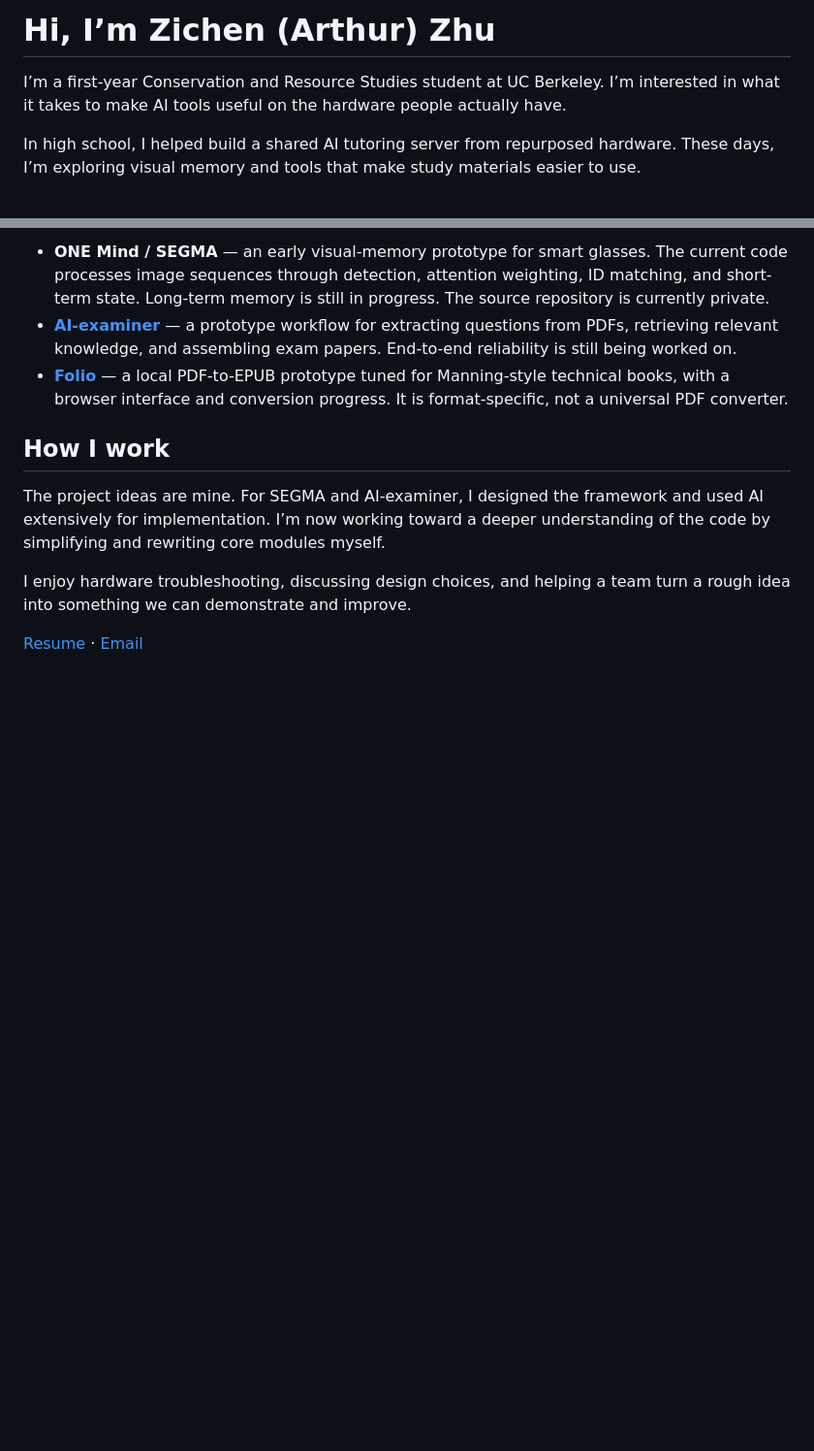
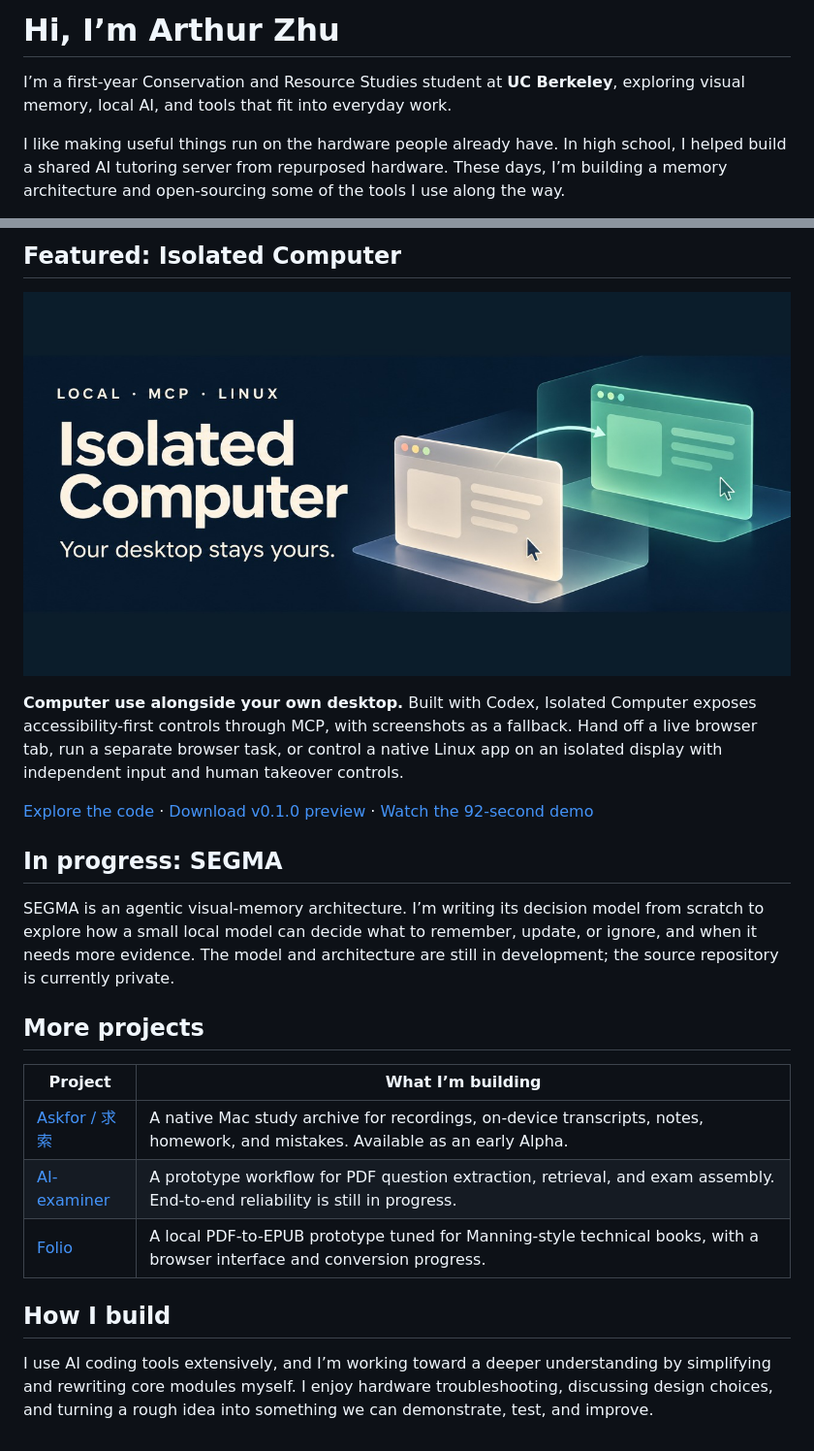
Before and after one commit to zhuzccn-rgb/zhuzccn-rgb, a Markdown page: README.md, 2 parts joined by grey strips. Shown at 97% size. Drawn GitHub-style; pictures changed too: assets/isolated-computer.jpg (added); blank space fills up the shorter version.

Commit message:
Refresh profile with Isolated Computer, Askfor and SEGMA direction

```diff
--- a/README.md
+++ b/README.md
@@ -1,6 +1,6 @@
-# Hi, I’m Zichen (Arthur) Zhu
+# Hi, I’m Arthur Zhu
 
-I’m a first-year Conservation and Resource Studies student at UC Berkeley. I’m interested in what it takes to make AI tools useful on the hardware people actually have.
+I’m a first-year Conservation and Resource Studies student at **UC Berkeley**, exploring visual memory, local AI, and tools that fit into everyday work.
 
-In high school, I helped build a shared AI tutoring server from repurposed hardware. These days, I’m exploring visual memory and tools that make study materials easier to use.
+I like making useful things run on the hardware people already have. In high school, I helped build a shared AI tutoring server from repurposed hardware. These days, I’m building a memory architecture and open-sourcing some of the tools I use along the way.
 
@@ -8,12 +8,24 @@ In high school, I helped build a shared AI tutoring server from repurposed hardw
 
-- **ONE Mind / SEGMA** — an early visual-memory prototype for smart glasses. The current code processes image sequences through detection, attention weighting, ID matching, and short-term state. Long-term memory is still in progress. The source repository is currently private.
-- **[AI-examiner](https://github.com/zhuzccn-rgb/AI-examiner)** — a prototype workflow for extracting questions from PDFs, retrieving relevant knowledge, and assembling exam papers. End-to-end reliability is still being worked on.
-- **[Folio](https://github.com/zhuzccn-rgb/pdf2epub)** — a local PDF-to-EPUB prototype tuned for Manning-style technical books, with a browser interface and conversion progress. It is format-specific, not a universal PDF converter.
+## Featured: Isolated Computer
 
-## How I work
+[![Isolated Computer — Your desktop stays yours.](assets/isolated-computer.jpg)](https://github.com/zhuzccn-rgb/isolated-computer)
 
-The project ideas are mine. For SEGMA and AI-examiner, I designed the framework and used AI extensively for implementation. I’m now working toward a deeper understanding of the code by simplifying and rewriting core modules myself.
+**Computer use alongside your own desktop.** Built with Codex, Isolated Computer exposes accessibility-first controls through MCP, with screenshots as a fallback. Hand off a live browser tab, run a separate browser task, or control a native Linux app on an isolated display with independent input and human takeover controls.
 
-I enjoy hardware troubleshooting, discussing design choices, and helping a team turn a rough idea into something we can demonstrate and improve.
+[Explore the code](https://github.com/zhuzccn-rgb/isolated-computer) · [Download v0.1.0 preview](https://github.com/zhuzccn-rgb/isolated-computer/releases/tag/v0.1.0) · [Watch the 92-second demo](https://youtu.be/R6uM5N7hnG4)
 
-[Resume](resume/Zichen_Zhu_Resume.pdf) · [Email](mailto:zichen_zhu@berkeley.edu)
+## In progress: SEGMA
+
+SEGMA is an agentic visual-memory architecture. I’m writing its decision model from scratch to explore how a small local model can decide what to remember, update, or ignore, and when it needs more evidence. The model and architecture are still in development; the source repository is currently private.
+
+## More projects
+
+| Project | What I’m building |
+| --- | --- |
+| [Askfor / 求索](https://github.com/zhuzccn-rgb/qiusuo) | A native Mac study archive for recordings, on-device transcripts, notes, homework, and mistakes. Available as an early Alpha. |
+| [AI-examiner](https://github.com/zhuzccn-rgb/AI-examiner) | A prototype workflow for PDF question extraction, retrieval, and exam assembly. End-to-end reliability is still in progress. |
+| [Folio](https://github.com/zhuzccn-rgb/pdf2epub) | A local PDF-to-EPUB prototype tuned for Manning-style technical books, with a browser interface and conversion progress. |
+
+## How I build
+
+I use AI coding tools extensively, and I’m working toward a deeper understanding by simplifying and rewriting core modules myself. I enjoy hardware troubleshooting, discussing design choices, and turning a rough idea into something we can demonstrate, test, and improve.
```
Also changed, not shown: other parts of README.md (+1 -1 lines).
